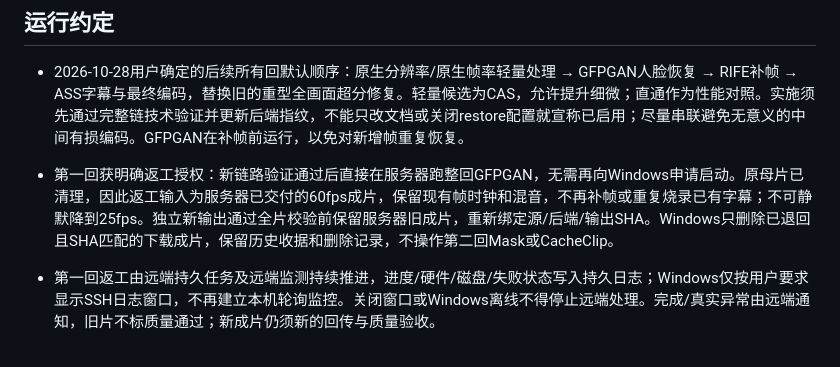
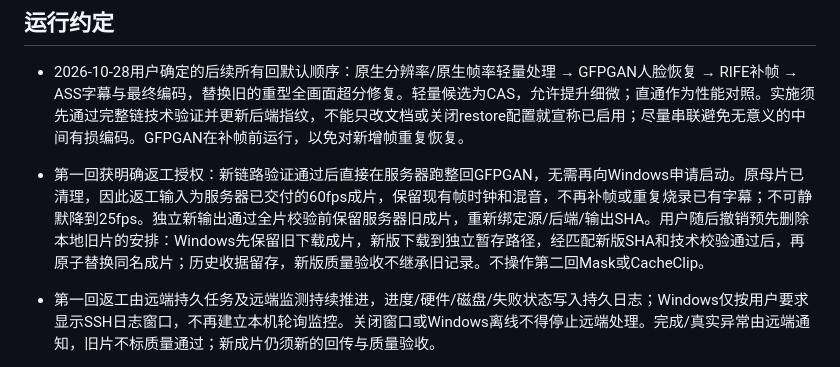
Before and after one commit to MOPELotus/Kwjd, a Markdown page: docs/WORKFLOW.md, the part around the change. Drawn GitHub-style.

```diff
--- a/docs/WORKFLOW.md
+++ b/docs/WORKFLOW.md
@@ -19,7 +19,7 @@
 ## 运行约定
 
 - 2026-10-28用户确定的后续所有回默认顺序：原生分辨率/原生帧率轻量处理 → GFPGAN人脸恢复 → RIFE补帧 → ASS字幕与最终编码，替换旧的重型全画面超分修复。轻量候选为CAS，允许提升细微；直通作为性能对照。实施须先通过完整链技术验证并更新后端指纹，不能只改文档或关闭restore配置就宣称已启用；尽量串联避免无意义的中间有损编码。GFPGAN在补帧前运行，以免对新增帧重复恢复。
-- 第一回获明确返工授权：新链路验证通过后直接在服务器跑整回GFPGAN，无需再向Windows申请启动。原母片已清理，因此返工输入为服务器已交付的60fps成片，保留现有帧时钟和混音，不再补帧或重复烧录已有字幕；不可静默降到25fps。独立新输出通过全片校验前保留服务器旧成片，重新绑定源/后端/输出SHA。Windows只删除已退回且SHA匹配的下载成片，保留历史收据和删除记录，不操作第二回Mask或CacheClip。
+- 第一回获明确返工授权：新链路验证通过后直接在服务器跑整回GFPGAN，无需再向Windows申请启动。原母片已清理，因此返工输入为服务器已交付的60fps成片，保留现有帧时钟和混音，不再补帧或重复烧录已有字幕；不可静默降到25fps。独立新输出通过全片校验前保留服务器旧成片，重新绑定源/后端/输出SHA。用户随后撤销预先删除本地旧片的安排：Windows先保留旧下载成片，新版下载到独立暂存路径，经匹配新版SHA和技术校验通过后，再原子替换同名成片；历史收据留存，新版质量验收不继承旧记录。不操作第二回Mask或CacheClip。
 - 第一回返工由远端持久任务及远端监测持续推进，进度/硬件/磁盘/失败状态写入持久日志；Windows仅按用户要求显示SSH日志窗口，不再建立本机轮询监控。关闭窗口或Windows离线不得停止远端处理。完成/真实异常由远端通知，旧片不标质量通过；新成片仍须新的回传与质量验收。
 
 - 用户授权双端Codex直接通过聊天或既有SSH alias TodayEatUbuntu-7K62协调，用户无需传话。云端后处理到成片全托管，自动选择可用存储及分块/检查点，除无法自主解决的真实阻塞外不反复问Windows。
```
Also changed, not shown: docs/DECISIONS.md (+1 -1 lines).
